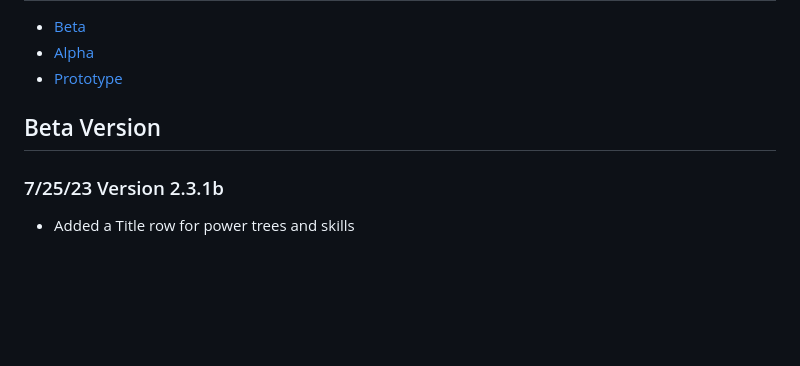
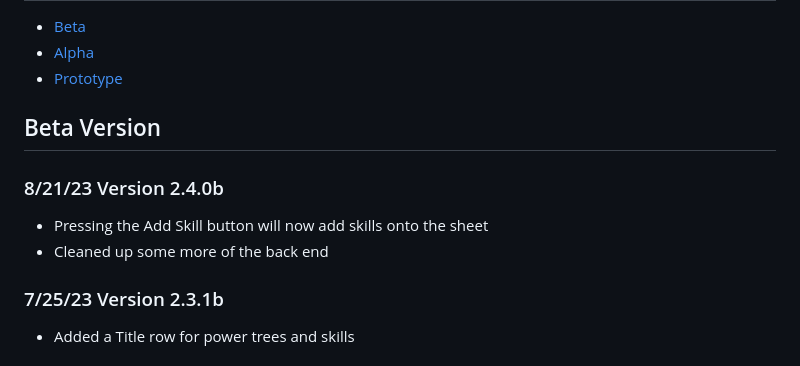
Before and after one commit to thegwanj/SA-character-gen, a Markdown page: Changelog.md, the part around the change. Drawn GitHub-style; blank space fills up the shorter version.

Commit message:
Adding 8/12 progress

```diff
--- a/Changelog.md
+++ b/Changelog.md
@@ -4,6 +4,9 @@
 - [Prototype](#Prototype)
 
 ## Beta Version
+### 8/21/23 Version 2.4.0b
+- Pressing the Add Skill button will now add skills onto the sheet
+- Cleaned up some more of the back end
 ### 7/25/23 Version 2.3.1b
 - Added a Title row for power trees and skills
 ### 7/24/23 Version 2.3.0b
```
